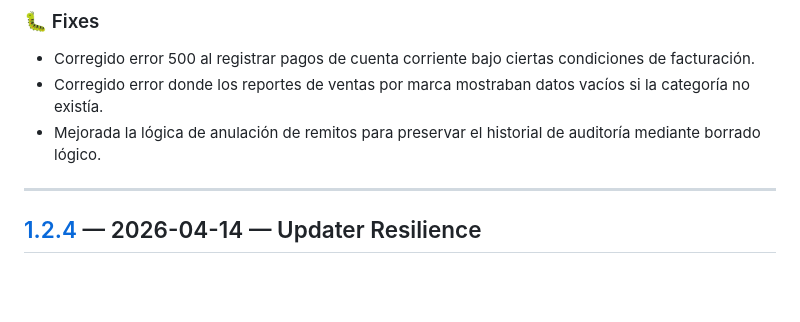
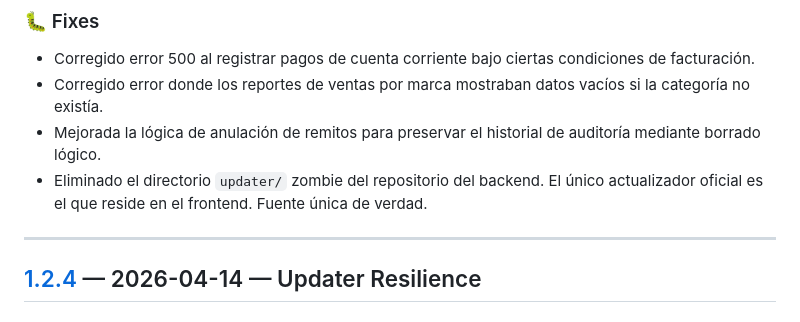
Before and after one commit to GustavoGines/pos-base-api, a Markdown page: CHANGELOG.md, the part around the change. Rendered like a GitHub page; blank space fills up the shorter version.

```diff
--- a/CHANGELOG.md
+++ b/CHANGELOG.md
@@ -23,6 +23,7 @@ El formato sigue [Keep a Changelog](https://keepachangelog.com/es/1.0.0/) y el p
 - Corregido error 500 al registrar pagos de cuenta corriente bajo ciertas condiciones de facturación.
 - Corregido error donde los reportes de ventas por marca mostraban datos vacíos si la categoría no existía.
 - Mejorada la lógica de anulación de remitos para preservar el historial de auditoría mediante borrado lógico.
+- Eliminado el directorio `updater/` zombie del repositorio del backend. El único actualizador oficial es el que reside en el frontend. Fuente única de verdad.
 
 ---
 
```
